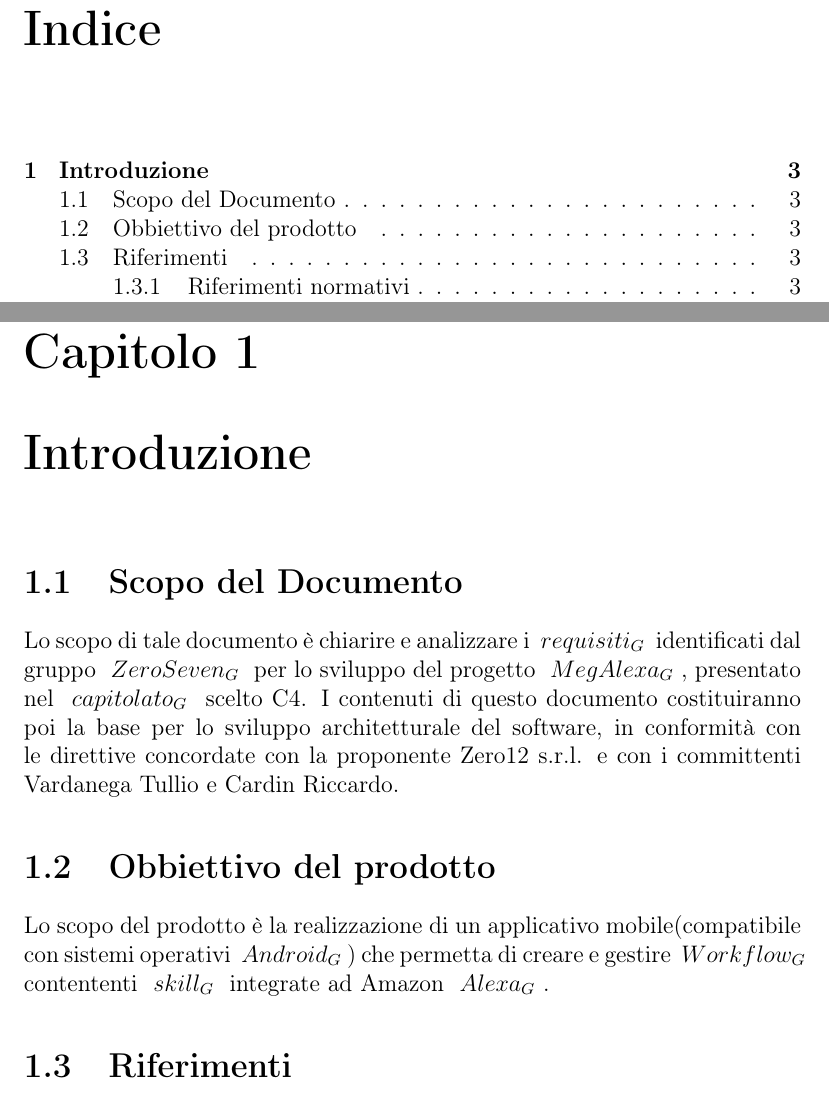
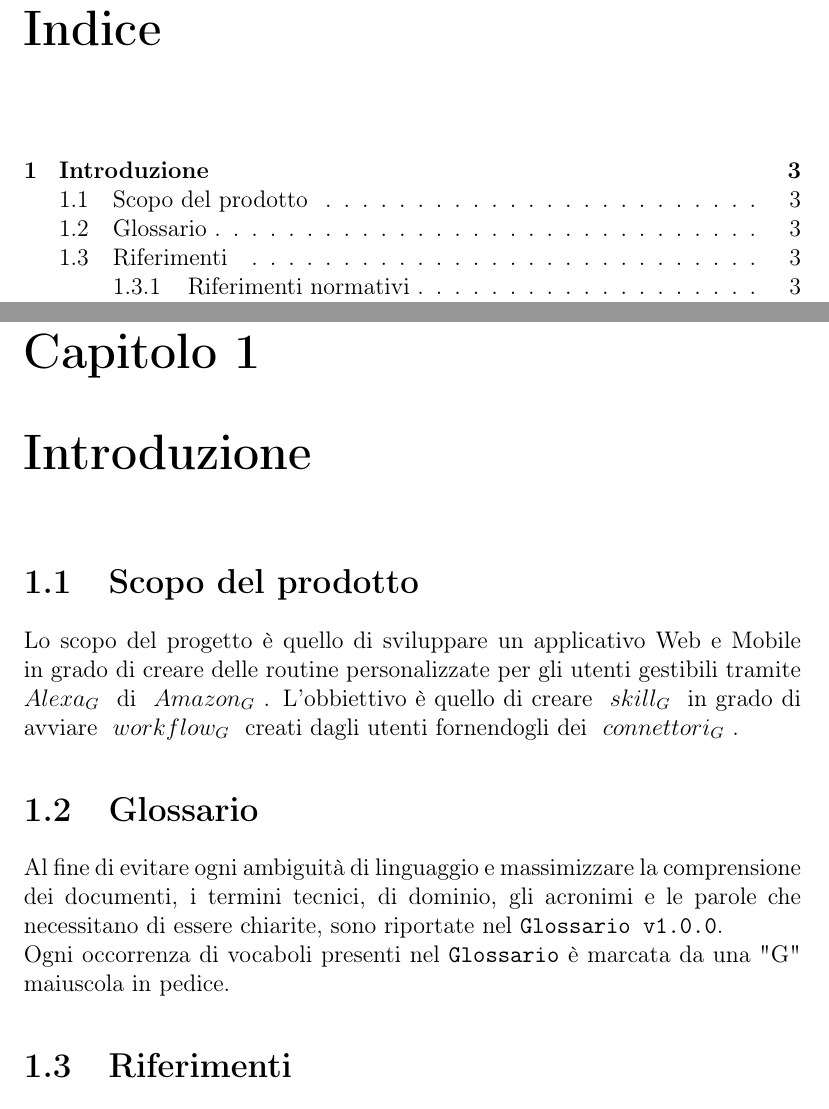
Before and after one commit to mirkofranco/ProgettoSWEDocumentazione, a LaTeX book (Esterni/AnalisiDeiRequisiti/AnalisiDeiRequisiti.tex, which reads Esterni/AnalisiDeiRequisiti/sezioni/introduzione.tex): two parts of pages 3 and 5 of 30, joined at a grey line, cut so that both start at the same text. Compiled offline with pdfLaTeX.

Commit message:
sistemata intro

```diff
--- a/Esterni/AnalisiDeiRequisiti/sezioni/introduzione.tex
+++ b/Esterni/AnalisiDeiRequisiti/sezioni/introduzione.tex
@@ -1,12 +1,10 @@
 \chapter{Introduzione}
 
-\section{Scopo del Documento}
-Lo scopo di tale documento è chiarire e analizzare i \glossario{requisiti} identificati dal gruppo \glossario{ZeroSeven} per lo sviluppo del progetto \glossario{MegAlexa}, presentato nel \glossario{capitolato} scelto C4.
-I contenuti di questo documento costituiranno poi la base per lo sviluppo architetturale del software, in conformità con le direttive concordate con la proponente Zero12 s.r.l. e con i committenti Vardanega Tullio e Cardin Riccardo.
-
-\section{Obbiettivo del prodotto}
-Lo scopo del prodotto è la realizzazione di un applicativo mobile(compatibile con sistemi operativi \glossario{Android}) che permetta di creare e gestire \glossario{Workflow} contententi \glossario{skill} integrate ad Amazon \glossario{Alexa}.
-%TODO: specificare a grandi linee quali tecnologie verranno coinvolte (AWS, Node, Aurora serverless, DynamoDB)%
+\section{Scopo del prodotto}
+Lo scopo del progetto è quello di sviluppare un applicativo Web e Mobile in grado di creare delle routine personalizzate per gli utenti gestibili tramite \glossario{Alexa} di \glossario{Amazon}. L'obbiettivo è quello di creare \glossario{skill} in grado di avviare \glossario{workflow} creati dagli utenti fornendogli dei \glossario{connettori}.
+\section{Glossario}
+Al fine di evitare ogni ambiguità di linguaggio e massimizzare la comprensione dei documenti, i termini tecnici, di dominio, gli acronimi e le parole che necessitano di essere chiarite, sono riportate nel \texttt{Glossario v1.0.0}.\\
+Ogni occorrenza di vocaboli presenti nel \texttt{Glossario} è marcata da una "G" maiuscola in pedice.
 
 \section{Riferimenti}
 
```
